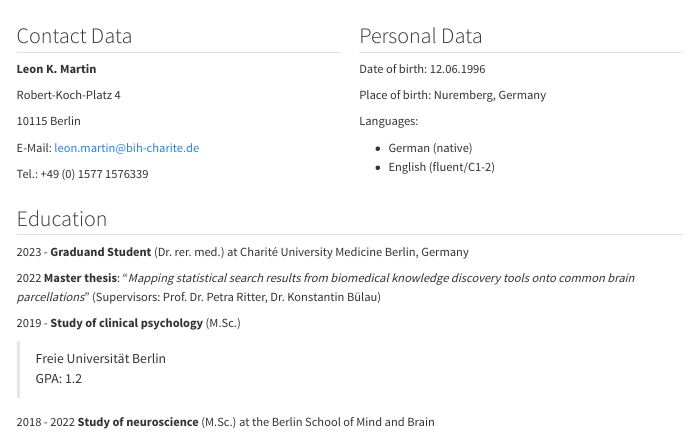
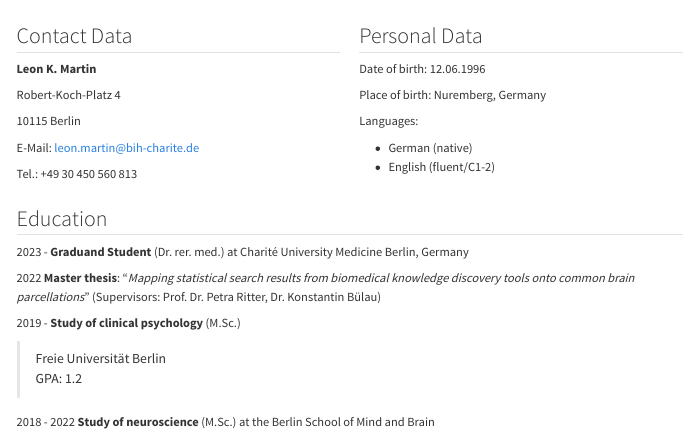
Before and after one commit to leon-k-martin/leon-k-martin.github.io, a Quarto document (CV_Leon_Martin.qmd): the page in a window 1100 px wide, from its top. Rendered offline with R 4.5, knitr and Pandoc in place of Quarto, with nearby package versions.

Commit message:
fix: Update phone number in CV contact details

```diff
--- a/CV_Leon_Martin.qmd
+++ b/CV_Leon_Martin.qmd
@@ -14,7 +14,7 @@ Robert-Koch-Platz 4
 
 E-Mail: leon.martin@bih-charite.de
 
-Tel.: +49 (0) 1577 1576339
+Tel.: +49 30 450 560 813
 
 :::
 ::: {.column}
```
